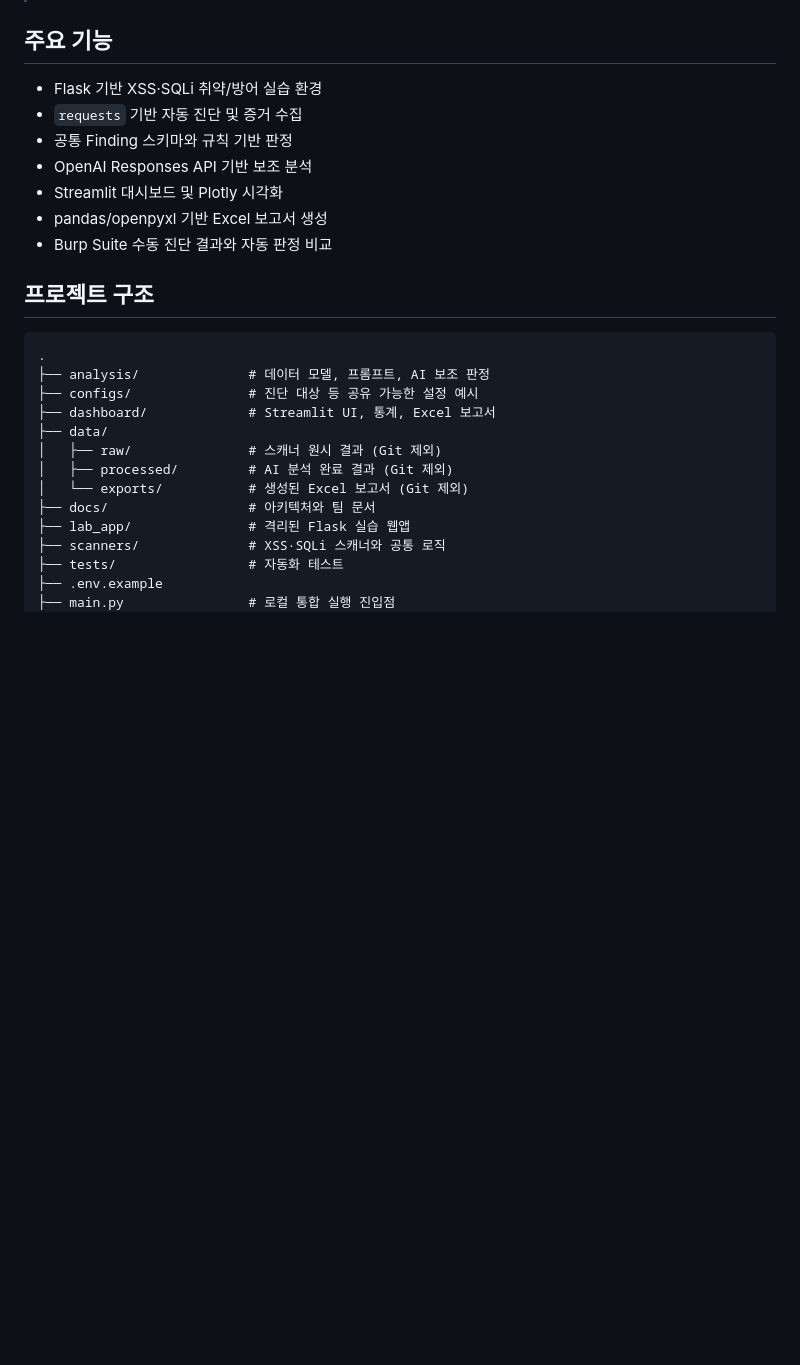
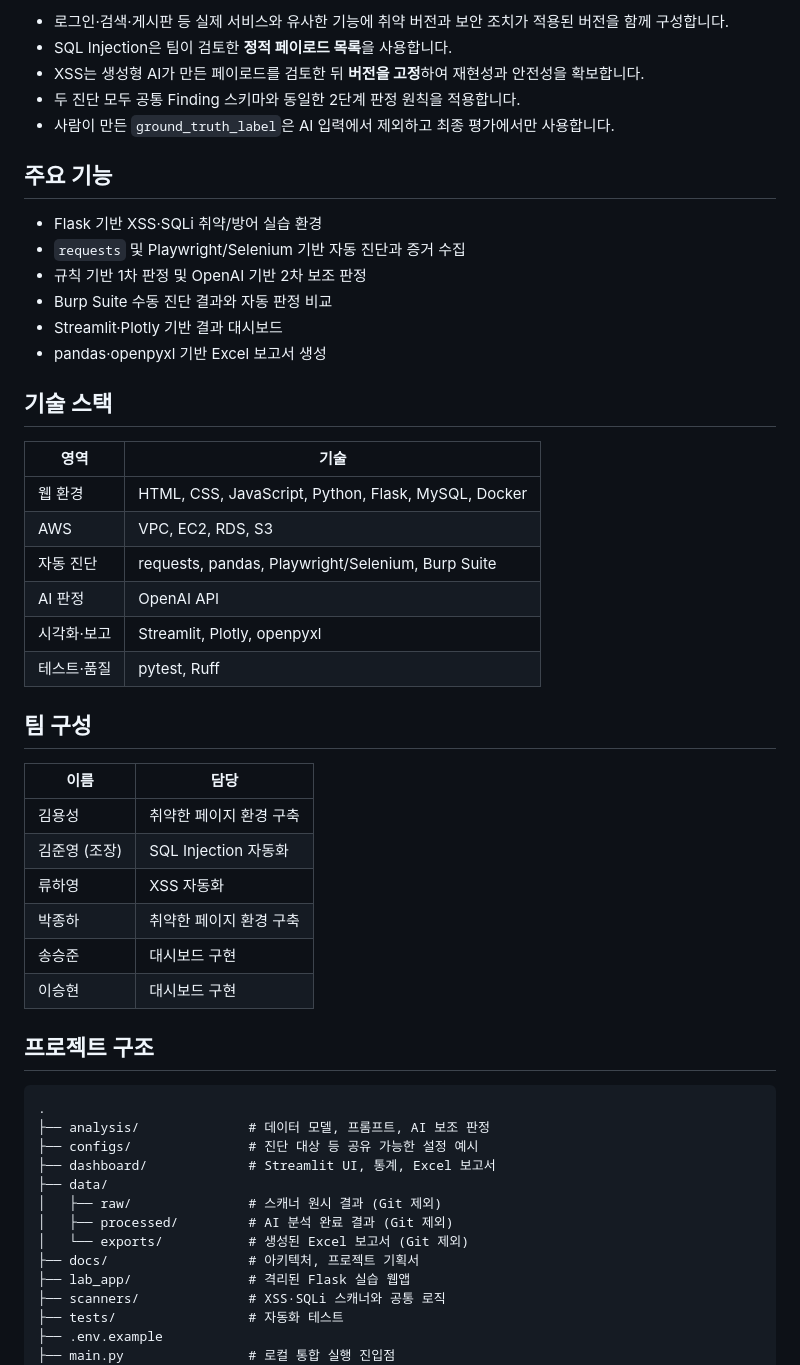
Before and after one commit to seunghyun-sh/luck7even-AI-Triage-Shield, a Markdown page: README.md, the part around the change printed below. GitHub-like rendering; blank space fills up the shorter version.

```diff
--- a/README.md
+++ b/README.md
@@ -6,13 +39,39 @@ XSS와 SQL Injection 진단 결과를 수집하고, 규칙 기반 1차 판정과
+- 로그인·검색·게시판 등 실제 서비스와 유사한 기능에 취약 버전과 보안 조치가 적용된 버전을 함께 구성합니다.
+- SQL Injection은 팀이 검토한 **정적 페이로드 목록**을 사용합니다.
+- XSS는 생성형 AI가 만든 페이로드를 검토한 뒤 **버전을 고정**하여 재현성과 안전성을 확보합니다.
+- 두 진단 모두 공통 Finding 스키마와 동일한 2단계 판정 원칙을 적용합니다.
+- 사람이 만든 `ground_truth_label`은 AI 입력에서 제외하고 최종 평가에서만 사용합니다.
 
 ## 주요 기능
 
 - Flask 기반 XSS·SQLi 취약/방어 실습 환경
-- `requests` 기반 자동 진단 및 증거 수집
-- 공통 Finding 스키마와 규칙 기반 판정
-- OpenAI Responses API 기반 보조 분석
-- Streamlit 대시보드 및 Plotly 시각화
-- pandas/openpyxl 기반 Excel 보고서 생성
+- `requests` 및 Playwright/Selenium 기반 자동 진단과 증거 수집
+- 규칙 기반 1차 판정 및 OpenAI 기반 2차 보조 판정
 - Burp Suite 수동 진단 결과와 자동 판정 비교
+- Streamlit·Plotly 기반 결과 대시보드
+- pandas·openpyxl 기반 Excel 보고서 생성
+
+## 기술 스택
+
+| 영역 | 기술 |
+| --- | --- |
+| 웹 환경 | HTML, CSS, JavaScript, Python, Flask, MySQL, Docker |
+| AWS | VPC, EC2, RDS, S3 |
+| 자동 진단 | requests, pandas, Playwright/Selenium, Burp Suite |
+| AI 판정 | OpenAI API |
+| 시각화·보고 | Streamlit, Plotly, openpyxl |
+| 테스트·품질 | pytest, Ruff |
+
+## 팀 구성
+
+| 이름 | 담당 |
+| --- | --- |
+| 김용성 | 취약한 페이지 환경 구축 |
+| 김준영 (조장) | SQL Injection 자동화 |
+| 류하영 | XSS 자동화 |
+| 박종하 | 취약한 페이지 환경 구축 |
+| 송승준 | 대시보드 구현 |
+| 이승현 | 대시보드 구현 |
 
 ## 프로젝트 구조
 
@@ -25,7 +84,7 @@ XSS와 SQL Injection 진단 결과를 수집하고, 규칙 기반 1차 판정과
 │   ├── raw/               # 스캐너 원시 결과 (Git 제외)
 │   ├── processed/         # AI 분석 완료 결과 (Git 제외)
 │   └── exports/           # 생성된 Excel 보고서 (Git 제외)
-├── docs/                  # 아키텍처와 팀 문서
+├── docs/                  # 아키텍처, 프로젝트 기획서
 ├── lab_app/               # 격리된 Flask 실습 웹앱
 ├── scanners/              # XSS·SQLi 스캐너와 공통 로직
 ├── tests/                 # 자동화 테스트
```
Also changed, not shown: other parts of README.md (+43 -32 lines), docs/project-plan.png (added).
